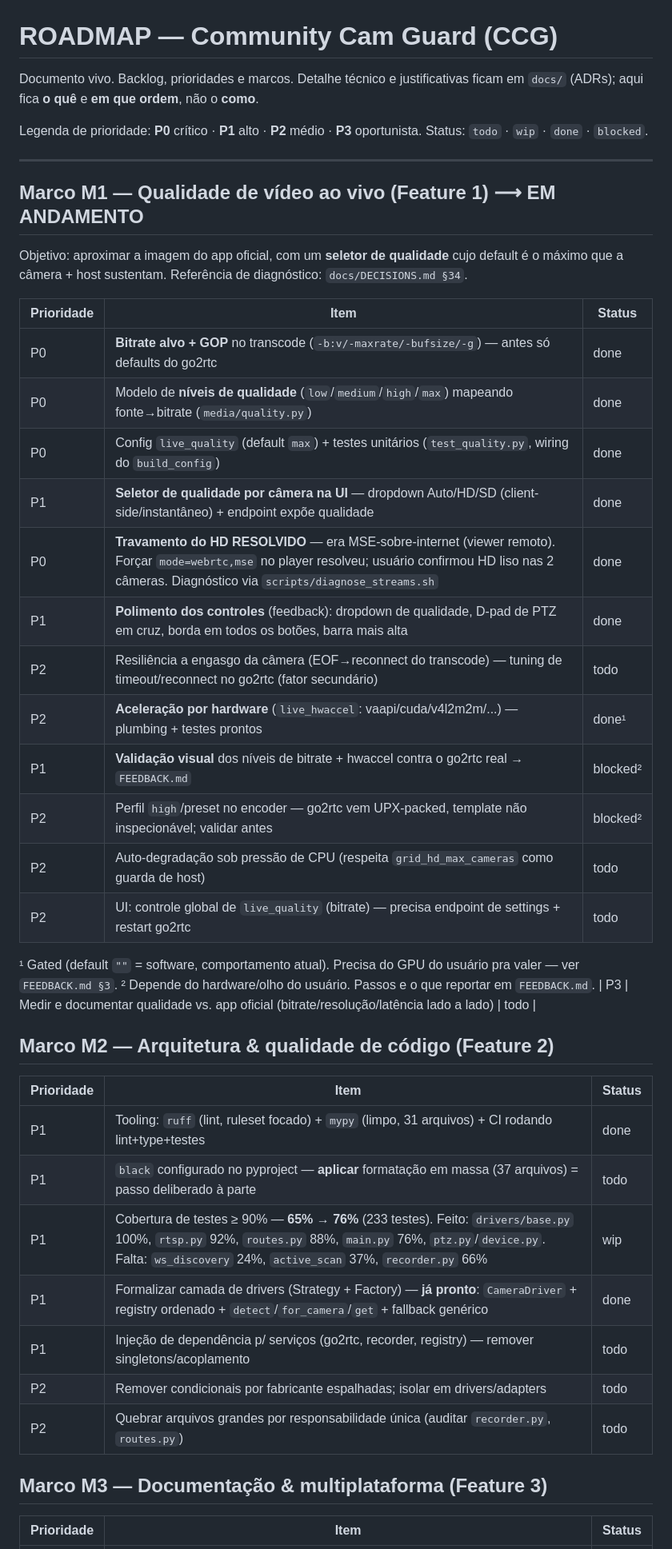
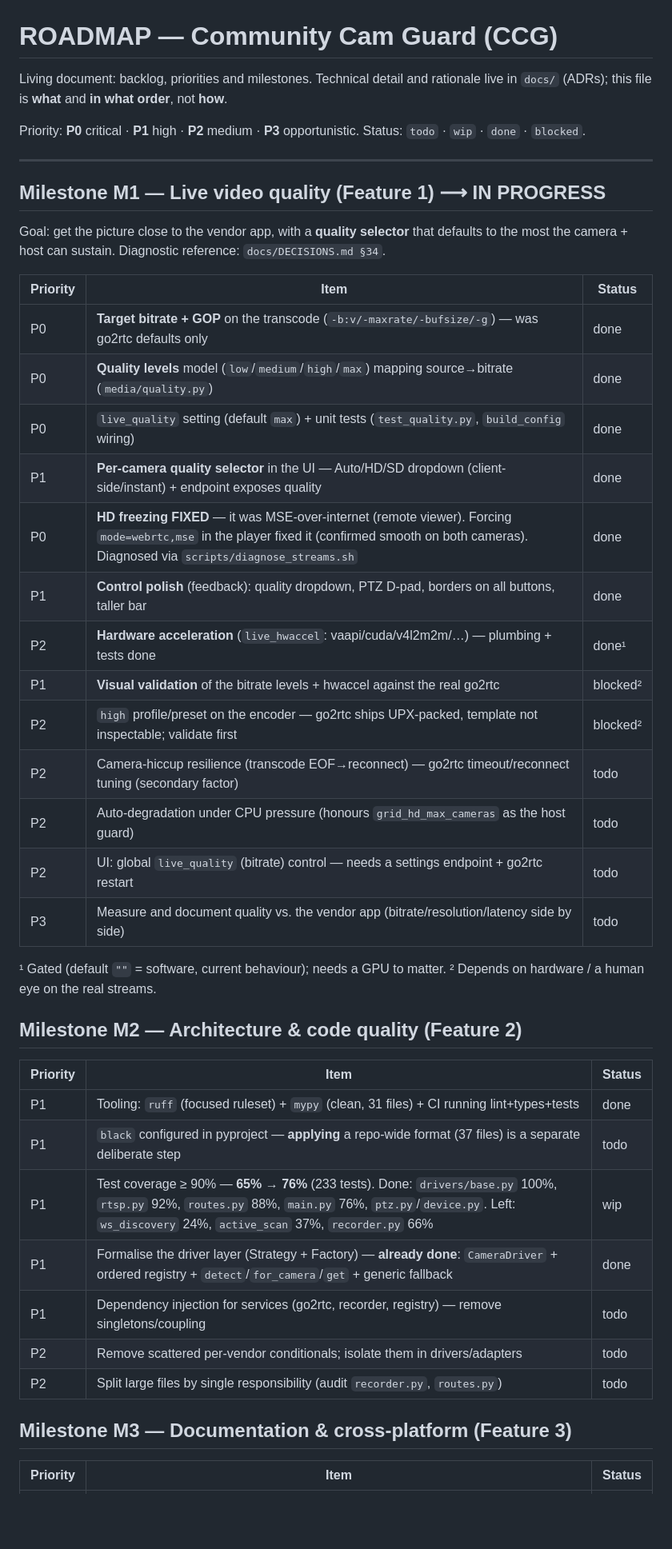
Before and after one commit to lucas-fsousa/CommunityCamGuard, a Markdown page: ROADMAP.md, the part around one of its changes. Shown at 80% size. GitHub-like rendering; blank space fills up the shorter version.

Commit message:
docs: translate ROADMAP to English (docs are English-only)
Also refresh it: ADRs 0001-0010, coverage 76%, and drop the dead re/ paths
(that workspace is gitignored / not in the repo).

Co-Authored-By: Claude Opus 4.8 <noreply@anthropic.com>

```diff
--- a/ROADMAP.md
+++ b/ROADMAP.md
@@ -1,50 +1,50 @@
 # ROADMAP — Community Cam Guard (CCG)
 
-Documento vivo. Backlog, prioridades e marcos. Detalhe técnico e justificativas ficam em
-`docs/` (ADRs); aqui fica **o quê** e **em que ordem**, não o **como**.
+Living document: backlog, priorities and milestones. Technical detail and rationale live in
+`docs/` (ADRs); this file is **what** and **in what order**, not **how**.
 
-Legenda de prioridade: **P0** crítico · **P1** alto · **P2** médio · **P3** oportunista.
+Priority: **P0** critical · **P1** high · **P2** medium · **P3** opportunistic.
 Status: `todo` · `wip` · `done` · `blocked`.
 
 ---
 
-## Marco M1 — Qualidade de vídeo ao vivo (Feature 1)  ⟶ EM ANDAMENTO
+## Milestone M1 — Live video quality (Feature 1)  ⟶ IN PROGRESS
 
-Objetivo: aproximar a imagem do app oficial, com um **seletor de qualidade** cujo default é o
-máximo que a câmera + host sustentam. Referência de diagnóstico: `docs/DECISIONS.md §34`.
+Goal: get the picture close to the vendor app, with a **quality selector** that defaults to the most
+the camera + host can sustain. Diagnostic reference: `docs/DECISIONS.md §34`.
 
-| Prioridade | Item | Status |
+| Priority | Item | Status |
 |---|---|---|
-| P0 | **Bitrate alvo + GOP** no transcode (`-b:v/-maxrate/-bufsize/-g`) — antes só defaults do go2rtc | done |
-| P0 | Modelo de **níveis de qualidade** (`low`/`medium`/`high`/`max`) mapeando fonte→bitrate (`media/quality.py`) | done |
-| P0 | Config `live_quality` (default `max`) + testes unitários (`test_quality.py`, wiring do `build_config`) | done |
-| P1 | **Seletor de qualidade por câmera na UI** — dropdown Auto/HD/SD (client-side/instantâneo) + endpoint expõe qualidade | done |
-| P0 | **Travamento do HD RESOLVIDO** — era MSE-sobre-internet (viewer remoto). Forçar `mode=webrtc,mse` no player resolveu; usuário confirmou HD liso nas 2 câmeras. Diagnóstico via `scripts/diagnose_streams.sh` | done |
-| P1 | **Polimento dos controles** (feedback): dropdown de qualidade, D-pad de PTZ em cruz, borda em todos os botões, barra mais alta | done |
-| P2 | Resiliência a engasgo da câmera (EOF→reconnect do transcode) — tuning de timeout/reconnect no go2rtc (fator secundário) | todo |
-| P2 | **Aceleração por hardware** (`live_hwaccel`: vaapi/cuda/v4l2m2m/...) — plumbing + testes prontos | done¹ |
-| P1 | **Validação visual** dos níveis de bitrate + hwaccel contra o go2rtc real → `FEEDBACK.md` | blocked² |
-| P2 | Perfil `high`/preset no encoder — go2rtc vem UPX-packed, template não inspecionável; validar antes | blocked² |
-| P2 | Auto-degradação sob pressão de CPU (respeita `grid_hd_max_cameras` como guarda de host) | todo |
-| P2 | UI: controle global de `live_quality` (bitrate) — precisa endpoint de settings + restart go2rtc | todo |
+| P0 | **Target bitrate + GOP** on the transcode (`-b:v/-maxrate/-bufsize/-g`) — was go2rtc defaults only | done |
+| P0 | **Quality levels** model (`low`/`medium`/`high`/`max`) mapping source→bitrate (`media/quality.py`) | done |
+| P0 | `live_quality` setting (default `max`) + unit tests (`test_quality.py`, `build_config` wiring) | done |
+| P1 | **Per-camera quality selector** in the UI — Auto/HD/SD dropdown (client-side/instant) + endpoint exposes quality | done |
+| P0 | **HD freezing FIXED** — it was MSE-over-internet (remote viewer). Forcing `mode=webrtc,mse` in the player fixed it (confirmed smooth on both cameras). Diagnosed via `scripts/diagnose_streams.sh` | done |
+| P1 | **Control polish** (feedback): quality dropdown, PTZ D-pad, borders on all buttons, taller bar | done |
+| P2 | **Hardware acceleration** (`live_hwaccel`: vaapi/cuda/v4l2m2m/…) — plumbing + tests done | done¹ |
+| P1 | **Visual validation** of the bitrate levels + hwaccel against the real go2rtc | blocked² |
+| P2 | `high` profile/preset on the encoder — go2rtc ships UPX-packed, template not inspectable; validate first | blocked² |
+| P2 | Camera-hiccup resilience (transcode EOF→reconnect) — go2rtc timeout/reconnect tuning (secondary factor) | todo |
+| P2 | Auto-degradation under CPU pressure (honours `grid_hd_max_cameras` as the host guard) | todo |
+| P2 | UI: global `live_quality` (bitrate) control — needs a settings endpoint + go2rtc restart | todo |
+| P3 | Measure and document quality vs. the vendor app (bitrate/resolution/latency side by side) | todo |
 
-¹ Gated (default `""` = software, comportamento atual). Precisa do GPU do usuário pra valer — ver `FEEDBACK.md §3`.
-² Depende do hardware/olho do usuário. Passos e o que reportar em `FEEDBACK.md`.
-| P3 | Medir e documentar qualidade vs. app oficial (bitrate/resolução/latência lado a lado) | todo |
+¹ Gated (default `""` = software, current behaviour); needs a GPU to matter.
+² Depends on hardware / a human eye on the real streams.
 
-## Marco M2 — Arquitetura & qualidade de código (Feature 2)
+## Milestone M2 — Architecture & code quality (Feature 2)
 
-| Prioridade | Item | Status |
+| Priority | Item | Status |
 |---|---|---|
-| P1 | Tooling: `ruff` (lint, ruleset focado) + `mypy` (limpo, 31 arquivos) + CI rodando lint+type+testes | done |
-| P1 | `black` configurado no pyproject — **aplicar** formatação em massa (37 arquivos) = passo deliberado à parte | todo |
-| P1 | Cobertura de testes ≥ 90% — **65% → 76%** (233 testes). Feito: `drivers/base.py` 100%, `rtsp.py` 92%, `routes.py` 88%, `main.py` 76%, `ptz.py`/`device.py`. Falta: `ws_discovery` 24%, `active_scan` 37%, `recorder.py` 66% | wip |
-| P1 | Formalizar camada de drivers (Strategy + Factory) — **já pronto**: `CameraDriver` + registry ordenado + `detect`/`for_camera`/`get` + fallback genérico | done |
-| P1 | Injeção de dependência p/ serviços (go2rtc, recorder, registry) — remover singletons/acoplamento | todo |
-| P2 | Remover condicionais por fabricante espalhadas; isolar em drivers/adapters | todo |
-| P2 | Quebrar arquivos grandes por responsabilidade única (auditar `recorder.py`, `routes.py`) | todo |
+| P1 | Tooling: `ruff` (focused ruleset) + `mypy` (clean, 31 files) + CI running lint+types+tests | done |
+| P1 | `black` configured in pyproject — **applying** a repo-wide format (37 files) is a separate deliberate step | todo |
+| P1 | Test coverage ≥ 90% — **65% → 76%** (233 tests). Done: `drivers/base.py` 100%, `rtsp.py` 92%, `routes.py` 88%, `main.py` 76%, `ptz.py`/`device.py`. Left: `ws_discovery` 24%, `active_scan` 37%, `recorder.py` 66% | wip |
+| P1 | Formalise the driver layer (Strategy + Factory) — **already done**: `CameraDriver` + ordered registry + `detect`/`for_camera`/`get` + generic fallback | done |
+| P1 | Dependency injection for services (go2rtc, recorder, registry) — remove singletons/coupling | todo |
+| P2 | Remove scattered per-vendor conditionals; isolate them in drivers/adapters | todo |
+| P2 | Split large files by single responsibility (audit `recorder.py`, `routes.py`) | todo |
 
-## Marco M3 — Documentação & multiplataforma (Feature 3)
+## Milestone M3 — Documentation & cross-platform (Feature 3)
 
-| Prioridade | Item | Status |
+| Priority | Item | Status |
 |---|---|---|
```
Also changed, not shown: other parts of ROADMAP.md (+12 -12 lines).
